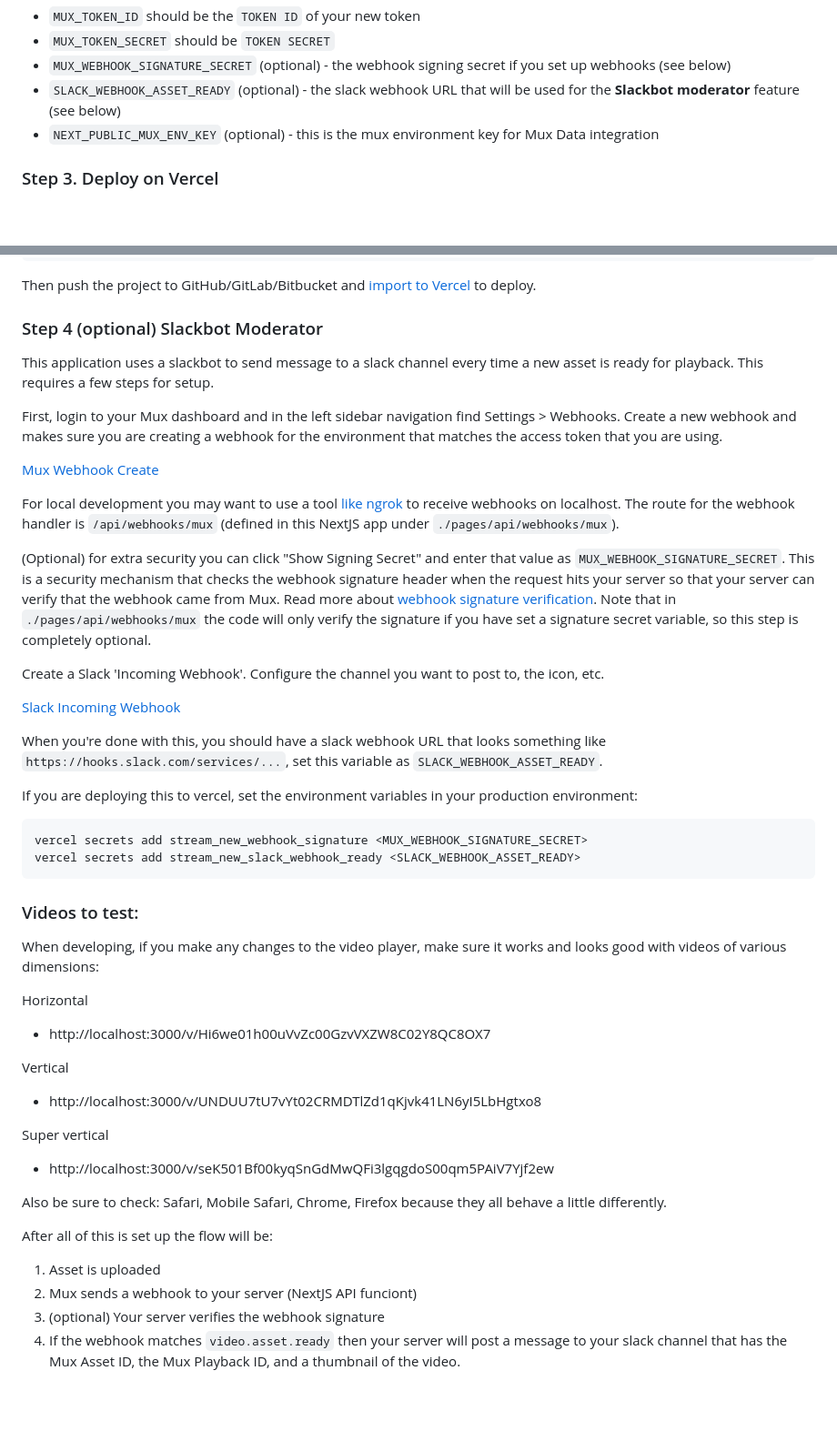
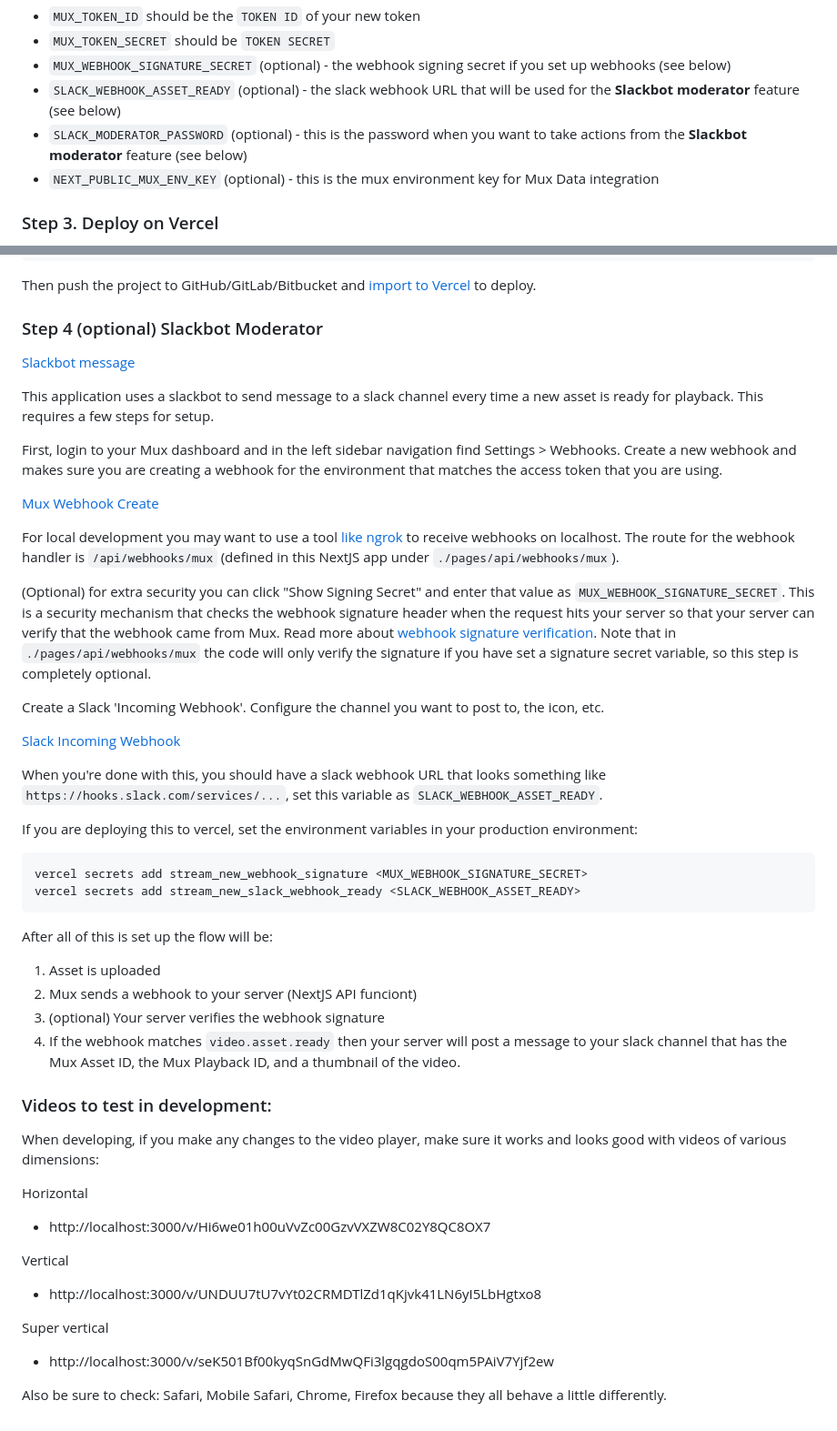
Before and after one commit to muxinc/stream.new, a Markdown page: README.md, 2 parts joined by grey strips. Shown at 91% size. Rendered like a GitHub page; blank space fills up the shorter version.

Commit message:
more screenshots and cleanup README a bit

````diff
--- a/README.md
+++ b/README.md
@@ -52,6 +52,7 @@ Then, go to the [settings page](https://dashboard.mux.com/settings/access-tokens
 - `MUX_TOKEN_SECRET` should be `TOKEN SECRET`
 - `MUX_WEBHOOK_SIGNATURE_SECRET` (optional) - the webhook signing secret if you set up webhooks (see below)
 - `SLACK_WEBHOOK_ASSET_READY` (optional) - the slack webhook URL that will be used for the **Slackbot moderator** feature (see below)
+- `SLACK_MODERATOR_PASSWORD` (optional) - this is the password when you want to take actions from the **Slackbot moderator** feature (see below)
 - `NEXT_PUBLIC_MUX_ENV_KEY` (optional) - this is the mux environment key for Mux Data integration
 
 ### Step 3. Deploy on Vercel
@@ -71,6 +72,8 @@ Then push the project to GitHub/GitLab/Bitbucket and [import to Vercel](https://
 
 ### Step 4 (optional) Slackbot Moderator
 
+[Slackbot message]('screenshots/slackbot-moderator.png')
+
 This application uses a slackbot to send message to a slack channel every time a new asset is ready for playback. This requires a few steps for setup.
 
 First, login to your Mux dashboard and in the left sidebar navigation find Settings > Webhooks. Create a new webhook and makes sure you are creating a webhook for the environment that matches the access token that you are using.
@@ -94,7 +97,14 @@ vercel secrets add stream_new_webhook_signature <MUX_WEBHOOK_SIGNATURE_SECRET>
 vercel secrets add stream_new_slack_webhook_ready <SLACK_WEBHOOK_ASSET_READY>
 ```
 
-### Videos to test:
+After all of this is set up the flow will be:
+
+1. Asset is uploaded
+1. Mux sends a webhook to your server (NextJS API funciont)
+1. (optional) Your server verifies the webhook signature
+1. If the webhook matches `video.asset.ready` then your server will post a message to your slack channel that has the Mux Asset ID, the Mux Playback ID, and a thumbnail of the video.
+
+### Videos to test in development:
 
 When developing, if you make any changes to the video player, make sure it works and looks good with videos of various dimensions:
 
@@ -112,11 +122,3 @@ Super vertical
 - http://localhost:3000/v/seK501Bf00kyqSnGdMwQFi3lgqgdoS00qm5PAiV7Yjf2ew
 
 Also be sure to check: Safari, Mobile Safari, Chrome, Firefox because they all behave a little differently.
-
-
-After all of this is set up the flow will be:
-
-1. Asset is uploaded
-1. Mux sends a webhook to your server (NextJS API funciont)
-1. (optional) Your server verifies the webhook signature
-1. If the webhook matches `video.asset.ready` then your server will post a message to your slack channel that has the Mux Asset ID, the Mux Playback ID, and a thumbnail of the video.
````
Also changed, not shown: other parts of README.md (+2 -2 lines), screenshots/incoming-webhook.png (renamed from incoming-webhook.png), screenshots/mux-webhook-create.png (renamed from mux-webhook-create.png), screenshots/slackbot-moderator.png (added).
